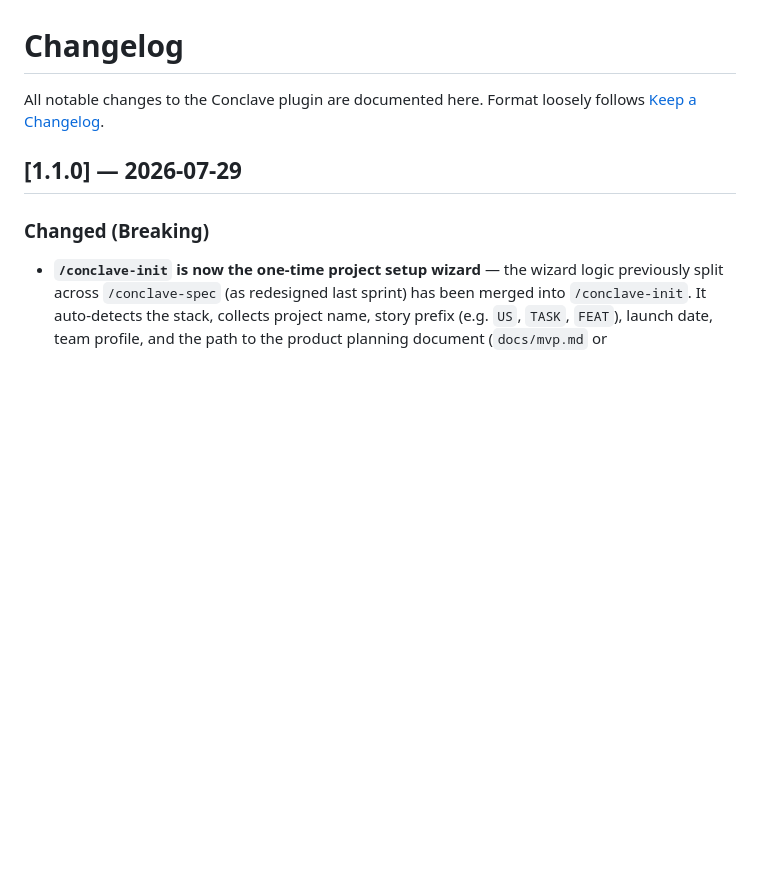
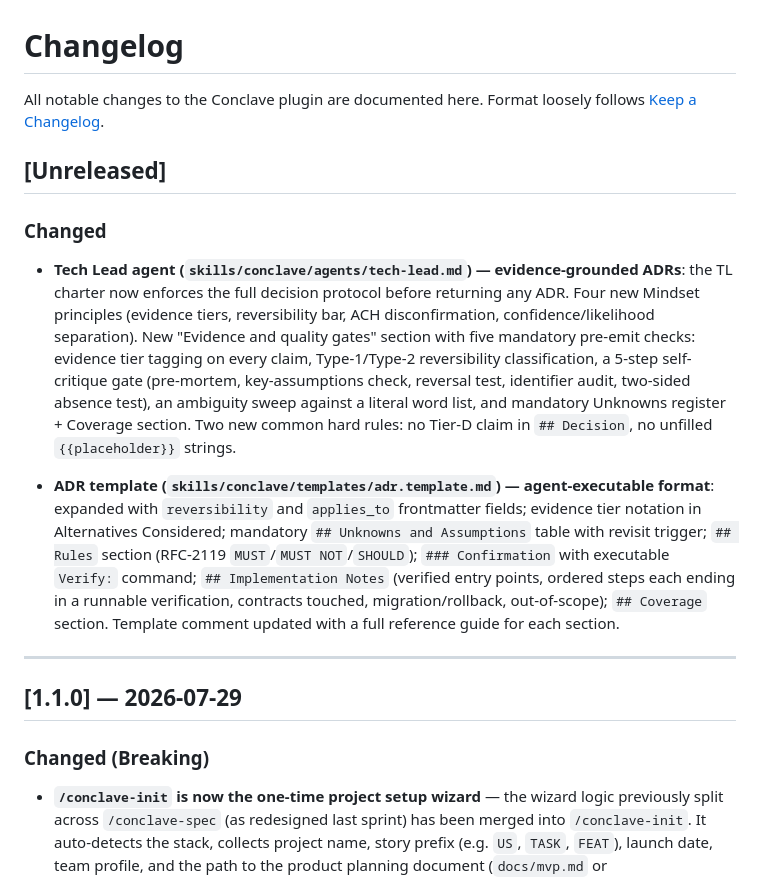
Before and after one commit to giolabs/conclave, a Markdown page: CHANGELOG.md, the part around the change. Drawn GitHub-style; blank space fills up the shorter version.

Commit message:
feat(tl): evidence-grounded ADRs — decision protocol + agent-executable template
Upgrades the Tech Lead charter and ADR template with the full decision protocol
from team-leader-flow: evidence tiers (A/B/C/D), reversibility classification
(Type-1/Type-2), ACH disconfirmation, calibrated confidence/likelihood, the
5-step self-critique gate, ambiguity sweep, unknowns register, and coverage section.
ADR template gains RFC-2119 Rules, executable Verify: command, Implementation Notes
with verified entry points, and applies_to / reversibility frontmatter fields.

Co-Authored-By: Claude Sonnet 4.6 <noreply@anthropic.com>

```diff
--- a/CHANGELOG.md
+++ b/CHANGELOG.md
@@ -1,6 +1,16 @@
 # Changelog
 
 All notable changes to the Conclave plugin are documented here. Format loosely follows [Keep a Changelog](https://keepachangelog.com/).
+
+## [Unreleased]
+
+### Changed
+
+- **Tech Lead agent (`skills/conclave/agents/tech-lead.md`) — evidence-grounded ADRs**: the TL charter now enforces the full decision protocol before returning any ADR. Four new Mindset principles (evidence tiers, reversibility bar, ACH disconfirmation, confidence/likelihood separation). New "Evidence and quality gates" section with five mandatory pre-emit checks: evidence tier tagging on every claim, Type-1/Type-2 reversibility classification, a 5-step self-critique gate (pre-mortem, key-assumptions check, reversal test, identifier audit, two-sided absence test), an ambiguity sweep against a literal word list, and mandatory Unknowns register + Coverage section. Two new common hard rules: no Tier-D claim in `## Decision`, no unfilled `{{placeholder}}` strings.
+
+- **ADR template (`skills/conclave/templates/adr.template.md`) — agent-executable format**: expanded with `reversibility` and `applies_to` frontmatter fields; evidence tier notation in Alternatives Considered; mandatory `## Unknowns and Assumptions` table with revisit trigger; `## Rules` section (RFC-2119 `MUST`/`MUST NOT`/`SHOULD`); `### Confirmation` with executable `Verify:` command; `## Implementation Notes` (verified entry points, ordered steps each ending in a runnable verification, contracts touched, migration/rollback, out-of-scope); `## Coverage` section. Template comment updated with a full reference guide for each section.
+
+---
 
 ## [1.1.0] — 2026-07-29
 
```
Also changed, not shown: 2 other files.
